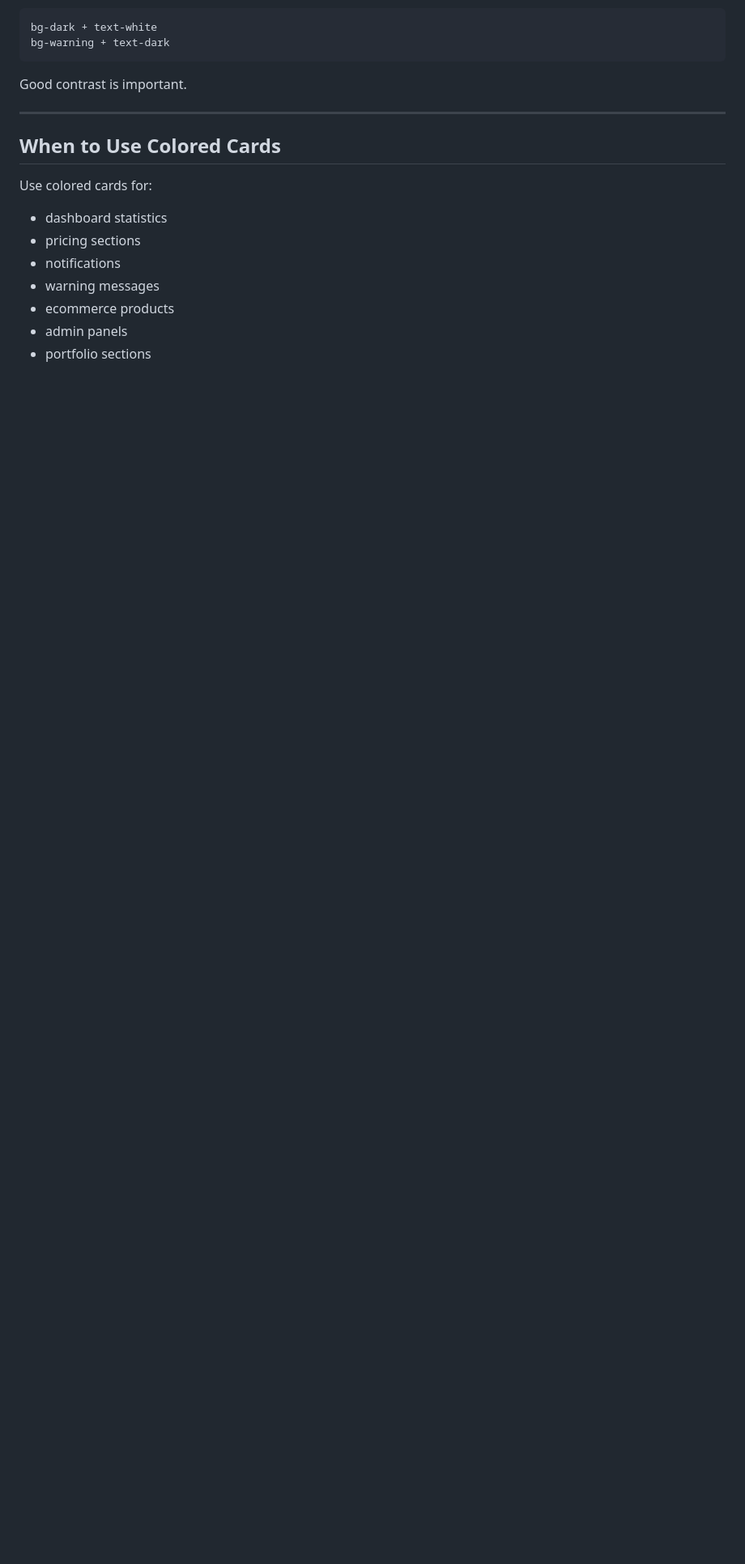
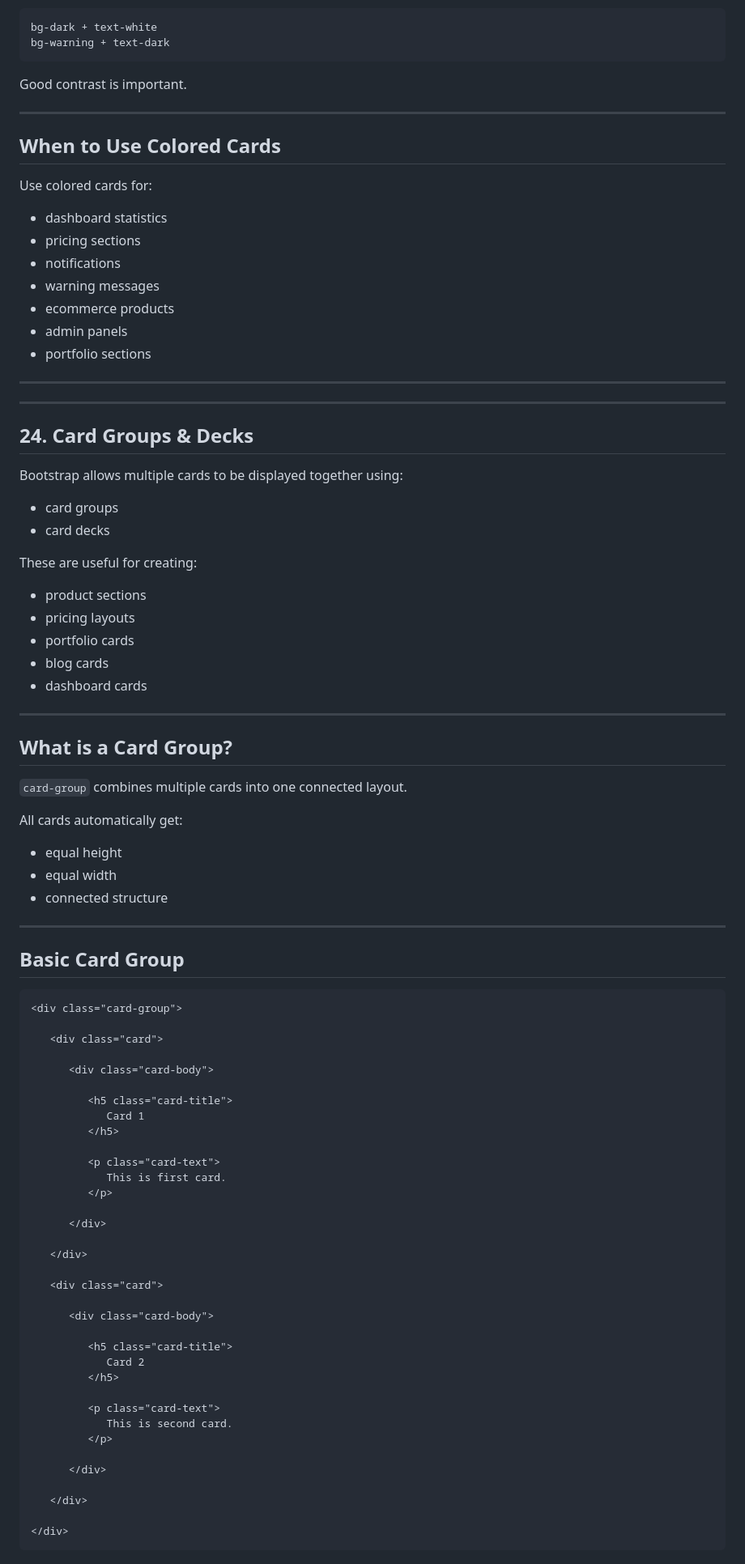
Before and after one commit to shirinmohajeri/Bootstrap, a Markdown page: Bootstrap Handbook.md, the part around one of its changes. Shown at 81% size. GitHub-like rendering; blank space fills up the shorter version.

````diff
--- a/Bootstrap Handbook.md
+++ b/Bootstrap Handbook.md
@@ -1781,3 +1781,75 @@ Use colored cards for:
 - ecommerce products
 - admin panels
 - portfolio sections
+---
+---
+
+## 24. Card Groups & Decks
+
+Bootstrap allows multiple cards to be displayed together using:
+
+- card groups
+- card decks
+
+These are useful for creating:
+
+- product sections
+- pricing layouts
+- portfolio cards
+- blog cards
+- dashboard cards
+
+---
+
+## What is a Card Group?
+
+`card-group` combines multiple cards into one connected layout.
+
+All cards automatically get:
+
+- equal height
+- equal width
+- connected structure
+
+---
+
+## Basic Card Group
+
+```html
+<div class="card-group">
+
+   <div class="card">
+
+      <div class="card-body">
+
+         <h5 class="card-title">
+            Card 1
+         </h5>
+
+         <p class="card-text">
+            This is first card.
+         </p>
+
+      </div>
+
+   </div>
+
+   <div class="card">
+
+      <div class="card-body">
+
+         <h5 class="card-title">
+            Card 2
+         </h5>
+
+         <p class="card-text">
+            This is second card.
+         </p>
+
+      </div>
+
+   </div>
+
+</div>
+```
+
````
Also changed, not shown: other parts of Bootstrap Handbook.md (+218 -0 lines).
